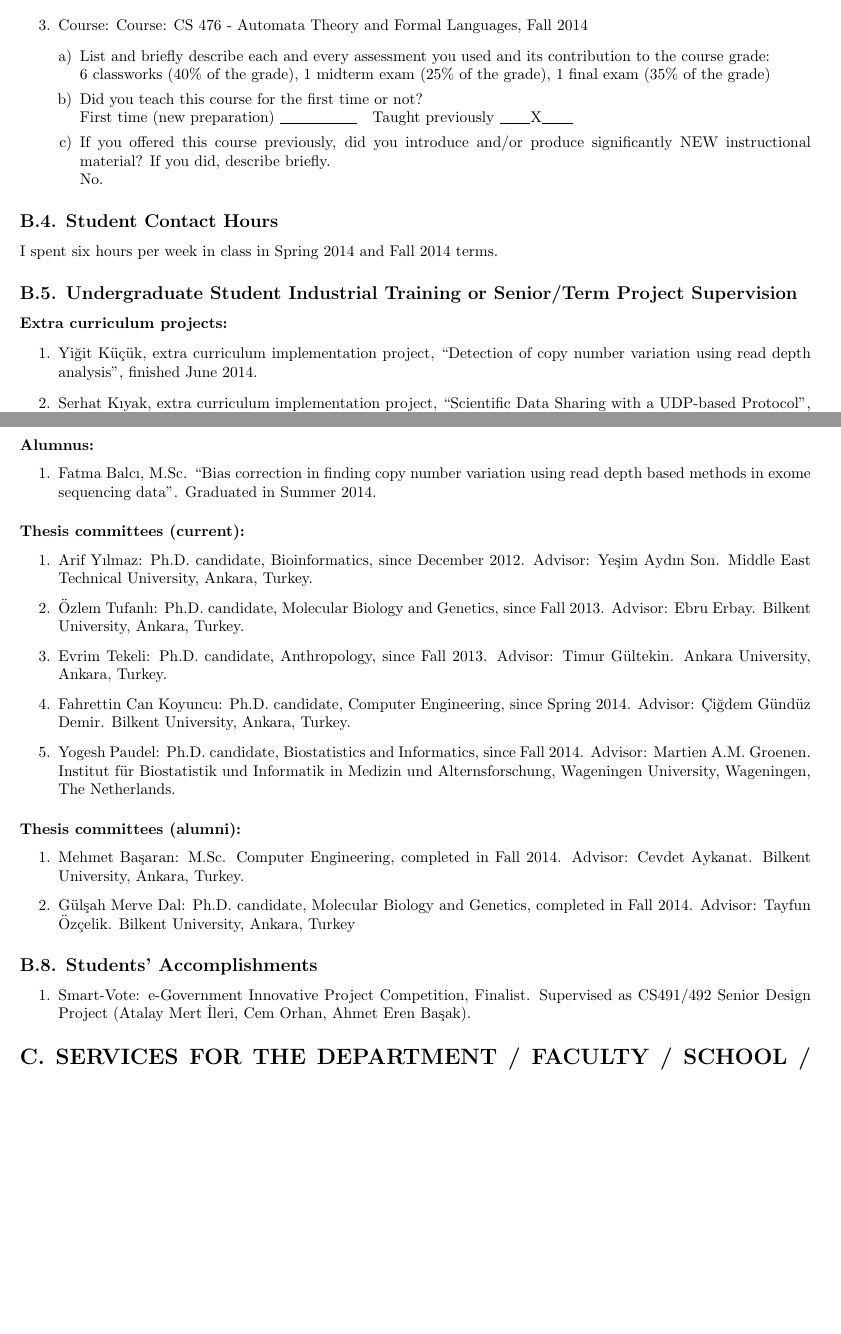
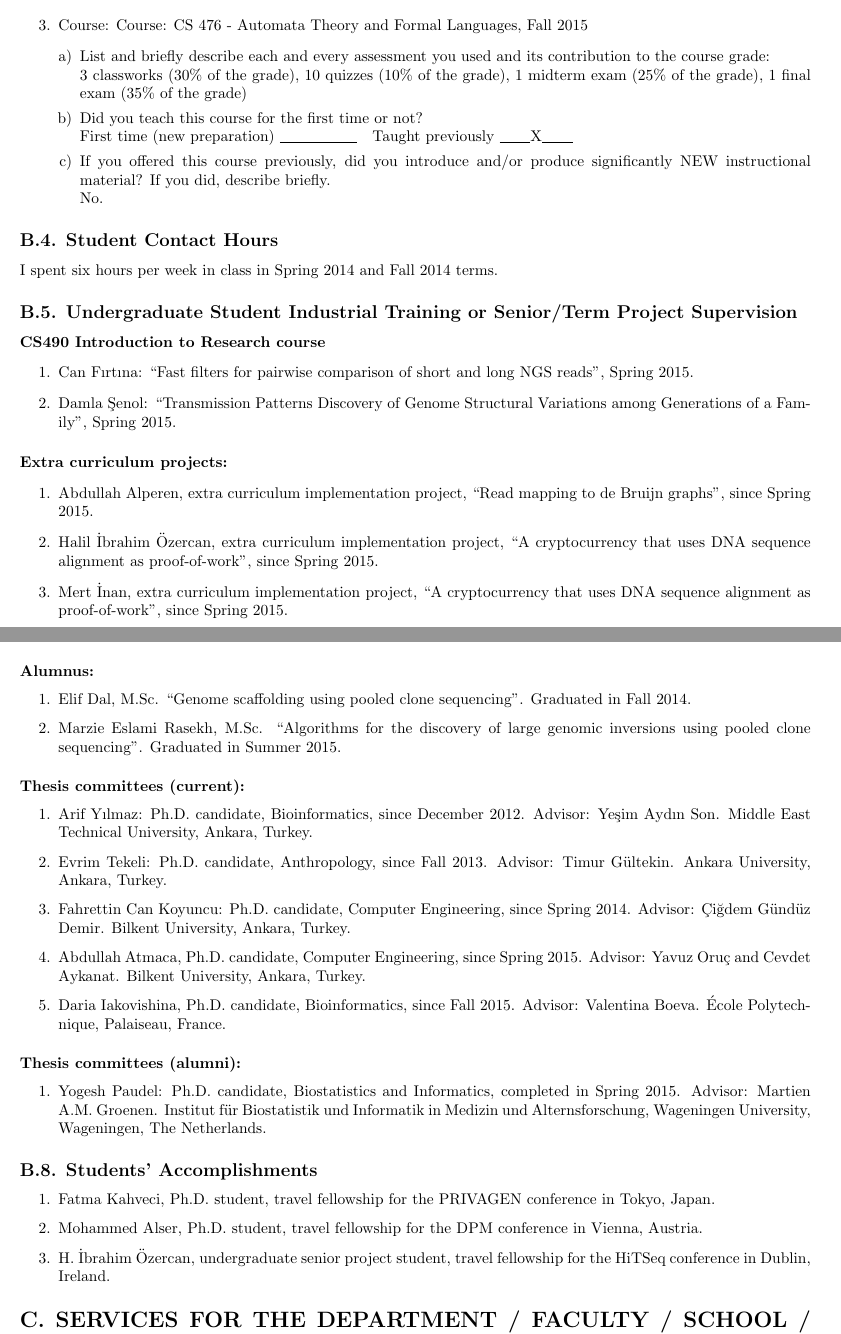
Before and after one commit to calkan/annualsurvey, a LaTeX document (survey.tex, which reads sections/B_courses.tex, sections/B_gsupervision.tex, sections/B_stuaccomplish.tex): two parts of pages 4 and 6 of 7 before the commit and two parts of pages 4 and 6 of 8 after it, joined at a grey line, cut so that both start at the same text, the shorter picture padded with empty space. Compiled offline with pdfLaTeX.

Commit message:
parts C,D

```diff
--- a/sections/B_courses.tex
+++ b/sections/B_courses.tex
@@ -33,10 +33,10 @@
     \item If you offered this course previously, did you introduce and/or produce significantly NEW instructional material? If you did, describe briefly. \\
       No.
     \end{enumerate}
-  \item Course: Course: CS 476 - Automata Theory and Formal Languages, Fall 2014
+  \item Course: Course: CS 476 - Automata Theory and Formal Languages, Fall 2015
     \begin{enumerate}[a)]
     \item  List and briefly describe each and every assessment you used and its contribution to the course grade:\\
-      6 classworks (40\% of the grade),  1 midterm exam (25\% of the grade), 1 final exam (35\% of the grade)
+      3 classworks (30\% of the grade), 10 quizzes (10\% of the grade), 1 midterm exam (25\% of the grade), 1 final exam (35\% of the grade)
     \item Did you teach this course for the first time or not? \\
       First time (new preparation) \line(1,0){50}  ~~~Taught previously \line(1,0){20}X\line(1,0){20}
     \item If you offered this course previously, did you introduce and/or produce significantly NEW instructional material? If you did, describe briefly. \\
--- a/sections/B_gsupervision.tex
+++ b/sections/B_gsupervision.tex
@@ -21,28 +21,31 @@
+\item Can Fırtına, M.Sc. student, since Fall 2015.
 \end{enumerate}
 
 \paragraph{Alumnus:}
 
 \begin{enumerate}
-\item Fatma Balcı, M.Sc. ``Bias correction in finding copy number variation using read depth based methods in exome sequencing data''. Graduated in Summer 2014.
+\item Elif Dal, M.Sc. ``Genome scaffolding using pooled clone sequencing''. Graduated in Fall 2014.
+\item Marzie Eslami Rasekh, M.Sc. ``Algorithms for the discovery of large genomic inversions using pooled clone sequencing''. Graduated in Summer 2015.
 \end{enumerate}
 
 \paragraph{Thesis committees (current):}
 
 \begin{enumerate}
+
 \item Arif Yılmaz: Ph.D. candidate, Bioinformatics, since December 2012. Advisor: Yeşim Aydın Son. Middle East Technical University, Ankara, Turkey.
-
-\item Özlem Tufanlı: Ph.D. candidate, Molecular Biology and Genetics, since Fall 2013. Advisor: Ebru Erbay. Bilkent University, Ankara, Turkey.
 
 \item Evrim Tekeli: Ph.D. candidate, Anthropology, since Fall 2013. Advisor: Timur Gültekin. Ankara University, Ankara, Turkey.
 
 \item Fahrettin Can Koyuncu: Ph.D. candidate, Computer Engineering, since Spring 2014. Advisor: Çiğdem Gündüz Demir. Bilkent University, Ankara, Turkey.
 
-\item Yogesh Paudel: Ph.D. candidate, Biostatistics and Informatics, since Fall 2014. Advisor: Martien A.M. Groenen. Institut für Biostatistik und Informatik in Medizin und Alternsforschung, Wageningen University, Wageningen, The Netherlands.
+\item Abdullah Atmaca, Ph.D. candidate, Computer Engineering, since Spring 2015. Advisor: Yavuz Oruç and Cevdet Aykanat. Bilkent University, Ankara, Turkey.
+
+\item Daria Iakovishina, Ph.D. candidate, Bioinformatics, since Fall 2015. Advisor: Valentina Boeva. École Polytechnique, Palaiseau, France.
 \end{enumerate}
 
 \paragraph{Thesis committees (alumni):}
 \begin{enumerate}
-\item Mehmet Başaran: M.Sc. Computer Engineering, completed in Fall 2014. Advisor: Cevdet Aykanat. Bilkent University, Ankara, Turkey.
 
-\item Gülşah Merve Dal: Ph.D. candidate, Molecular Biology and Genetics, completed in Fall 2014. Advisor: Tayfun Özçelik. Bilkent University, Ankara, Turkey
+\item Yogesh Paudel: Ph.D. candidate, Biostatistics and Informatics, completed in Spring 2015. Advisor: Martien A.M. Groenen. Institut für Biostatistik und Informatik in Medizin und Alternsforschung, Wageningen University, Wageningen, The Netherlands.
+
 \end{enumerate}
--- a/sections/B_stuaccomplish.tex
+++ b/sections/B_stuaccomplish.tex
@@ -2,5 +2,9 @@
 
 \begin{enumerate}
   \item
-    Smart-Vote: e-Government Innovative Project Competition, Finalist. Supervised as CS491/492 Senior Design Project (Atalay Mert İleri, Cem Orhan, Ahmet Eren Başak).
+    Fatma Kahveci, Ph.D. student, travel fellowship for the PRIVAGEN conference in Tokyo, Japan.
+  \item
+    Mohammed Alser, Ph.D. student, travel fellowship for the DPM conference in Vienna, Austria.
+  \item
+    H. İbrahim Özercan, undergraduate senior project student, travel fellowship for the HiTSeq conference in Dublin, Ireland.
 \end{enumerate}
--- a/sections/B_ugtraining.tex
+++ b/sections/B_ugtraining.tex
@@ -2,8 +2,26 @@
 
 % Format: Name of the student(s), project type (Industrial/Senior/Term/other), "Topic/Name of project", status (i.e. completed or in progress), date of completion (expected date if in progress).
 
+\paragraph{CS490 Introduction to Research course}
+\begin{enumerate}
+\item
+Can Fırtına: ``Fast filters for pairwise comparison of short and long NGS reads'', Spring 2015.
+\item
+Damla Şenol: ``Transmission Patterns Discovery of Genome Structural Variations among Generations of a Family'', Spring 2015.
+\end{enumerate}
+
 \paragraph{Extra curriculum projects:}
 
 \begin{enumerate}
-\item Yiğit Küçük, extra curriculum implementation project, ``Detection of copy number variation using read depth analysis'', finished June 2014.
-\item Serhat Kıyak, extra curriculum implementation project, ``Scientific Data Sharing with a UDP-based Protocol'', finished February 2014.
+\item
+     Abdullah Alperen, extra curriculum implementation project, ``Read mapping to de Bruijn graphs'', since Spring 2015.
+\item
+      Halil İbrahim Özercan, extra curriculum implementation project, ``A cryptocurrency that uses DNA sequence alignment as proof-of-work'', since Spring 2015.
+\item
+      Mert İnan, extra curriculum implementation project, ``A cryptocurrency that uses DNA sequence alignment as proof-of-work'', since Spring 2015.
+\item
+      Ege Berkay Gülcan, extra curriculum implementation project, ``A cryptocurrency that uses DNA sequence alignment as proof-of-work'', since Spring 2015.
+\item
+      Ertuğrul Akay, extra curriculum implementation project, ``A cryptocurrency that uses DNA sequence alignment as proof-of-work'', since Spring 2015.
+\item
+      Burcu Çanakçı, extra curriculum implementation project, ``Novel sequence detection algorithm'', since Spring 2015.
@@ -20 +36,0 @@
-\item F. Tuğba Doğan, Cihad Öğe, Fatma Koç, Cem Sevim, Gizem Göktepe, Senior Project, ``Biopeer'', in progress, September 2014 - May 2015
--- a/sections/D_services.tex
+++ b/sections/D_services.tex
@@ -5,0 +7 @@
+  Program Co-Chair, Bertinoro Computational Biology Meeting, June 14-17, 2015, Bertinoro, Italy.
```
Also changed, not shown: sections/B_ugadvising.tex (+2 -1 lines), sections/B_courses.tex (10 more changed lines), sections/B_gsupervision.tex (8 more changed lines), sections/B_ugtraining.tex (27 more changed lines), sections/D_services.tex (12 more changed lines).
